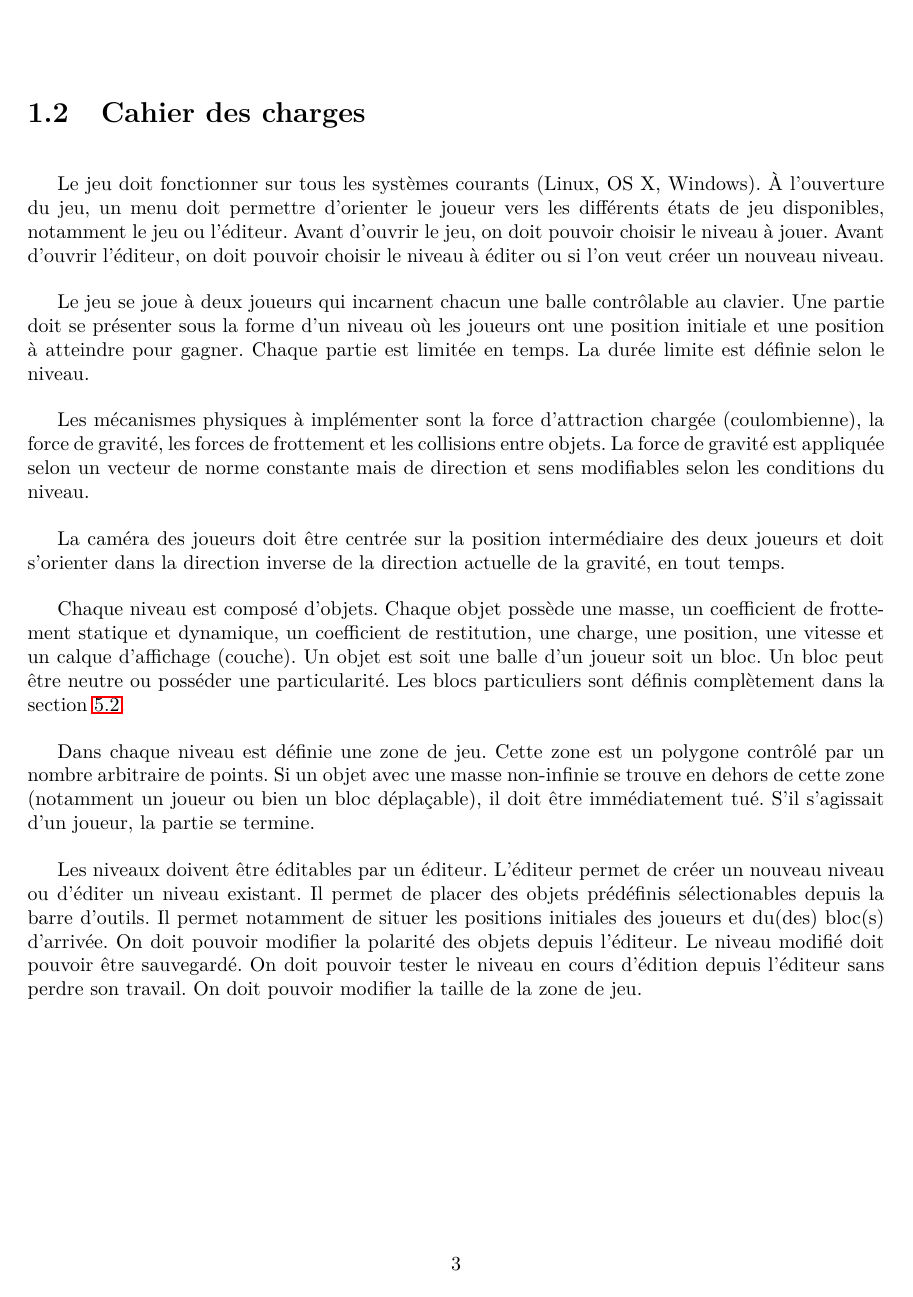
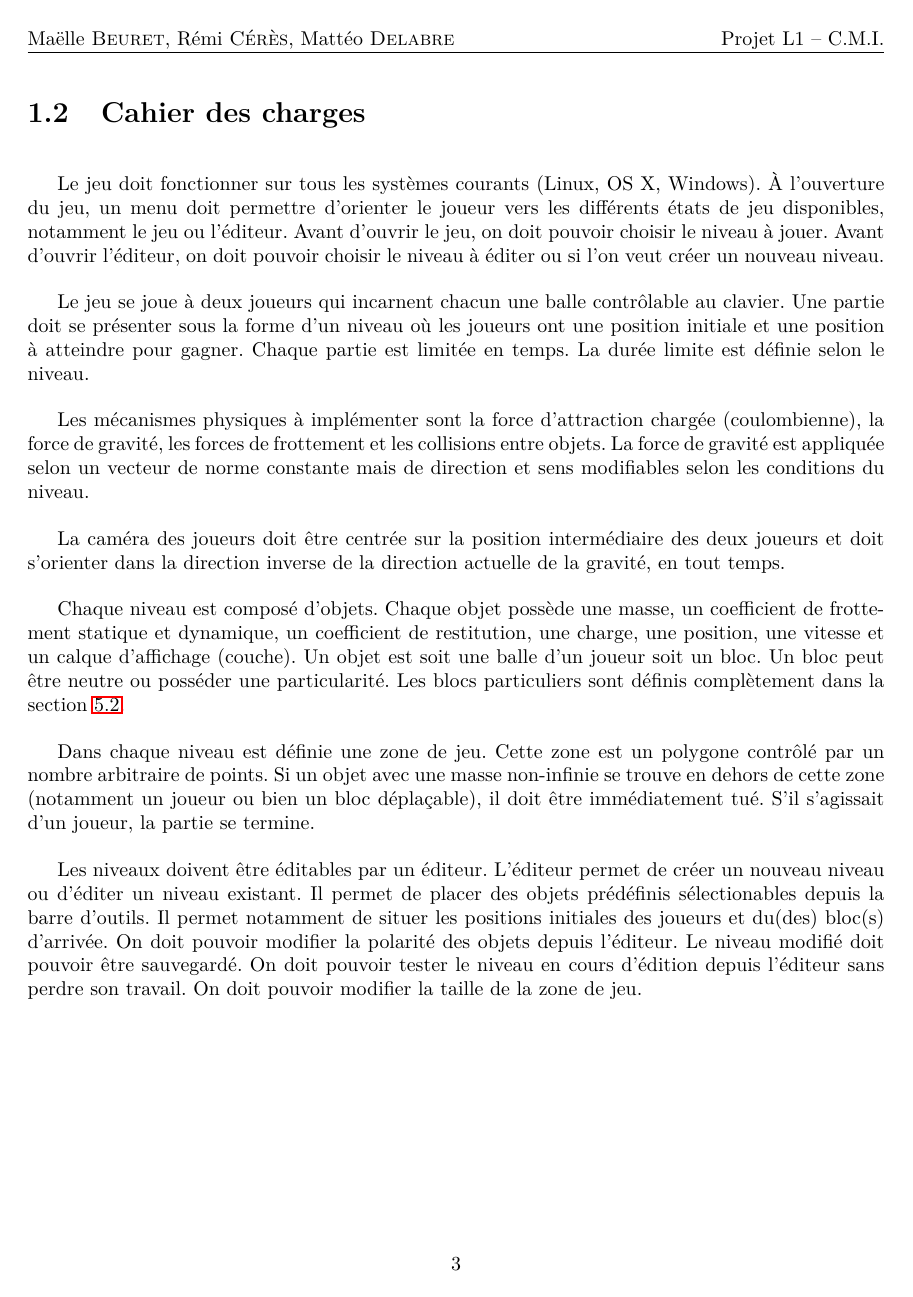
Before and after one commit to jlamur/projet-cmi, a LaTeX document (docs/rapports/rapport-final/rapport.tex): page 4 of 23. Compiled offline with pdfLaTeX; a LaTeX package or settings file that is missing is left out.

Commit message:
Ajout en-tête et pied de page personnalisé

```diff
--- a/docs/rapports/rapport-final/rapport.tex
+++ b/docs/rapports/rapport-final/rapport.tex
@@ -29,6 +29,15 @@
 
 % Noms personnalisés
 \addto{\captionsfrench}{\renewcommand{\bibname}{Webographie}}
+
+% En-têtes et pieds de pages personnalisés
+\usepackage{fancyhdr}
+
+\pagestyle{fancy}
+\fancyhf{}
+\lhead{Maëlle \textsc{Beuret}, Rémi \textsc{Cérès}, Mattéo \textsc{Delabre}}
+\rhead{Projet L1 -- C.M.I.}
+\cfoot{\thepage}
 
 \begin{document}
 
```
Also changed, not shown: docs/rapports/rapport-final/parts/analyse.tex (+2 -0 lines), docs/rapports/rapport-final/parts/organisation.tex (+1 -0 lines), docs/rapports/rapport-final/rapport.pdf.
